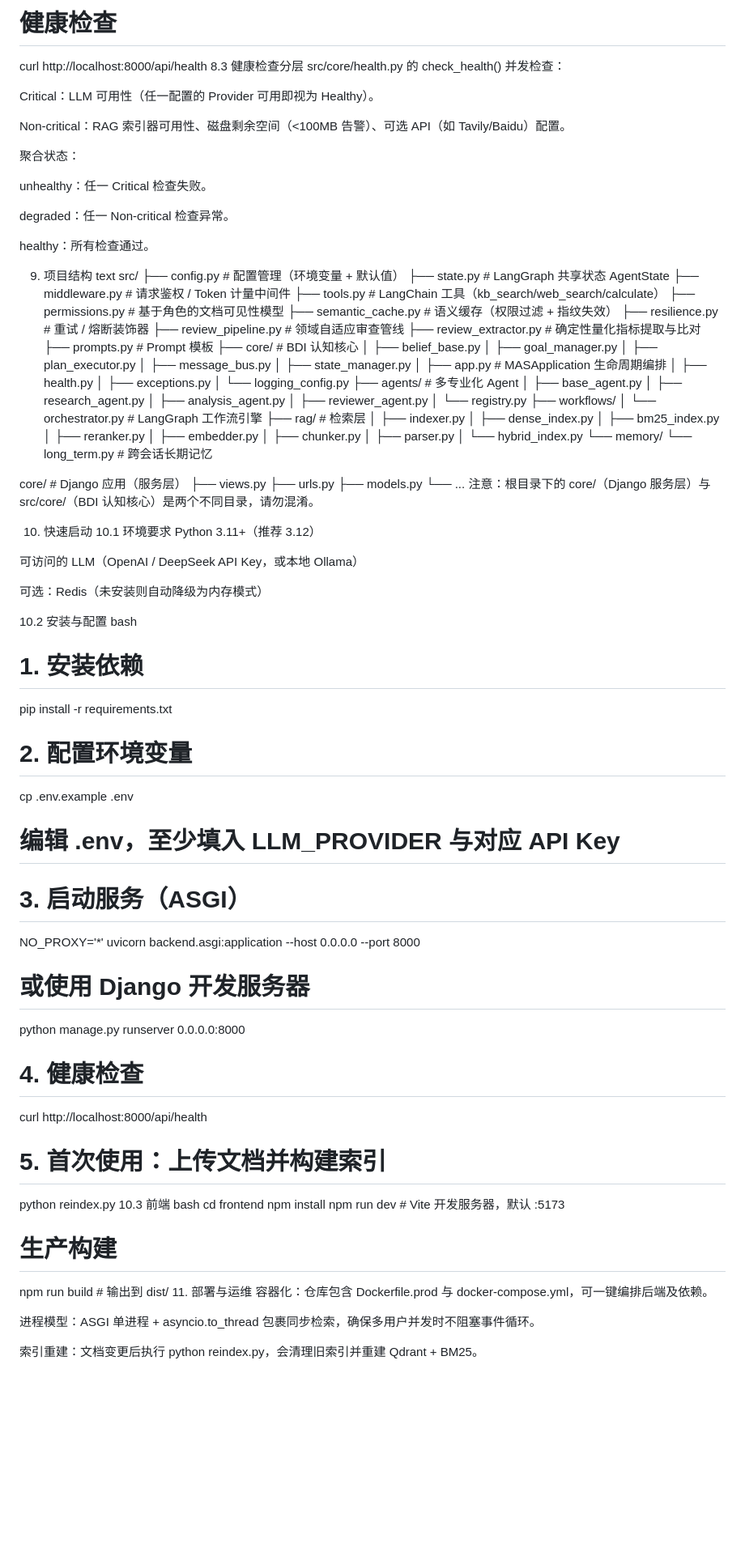
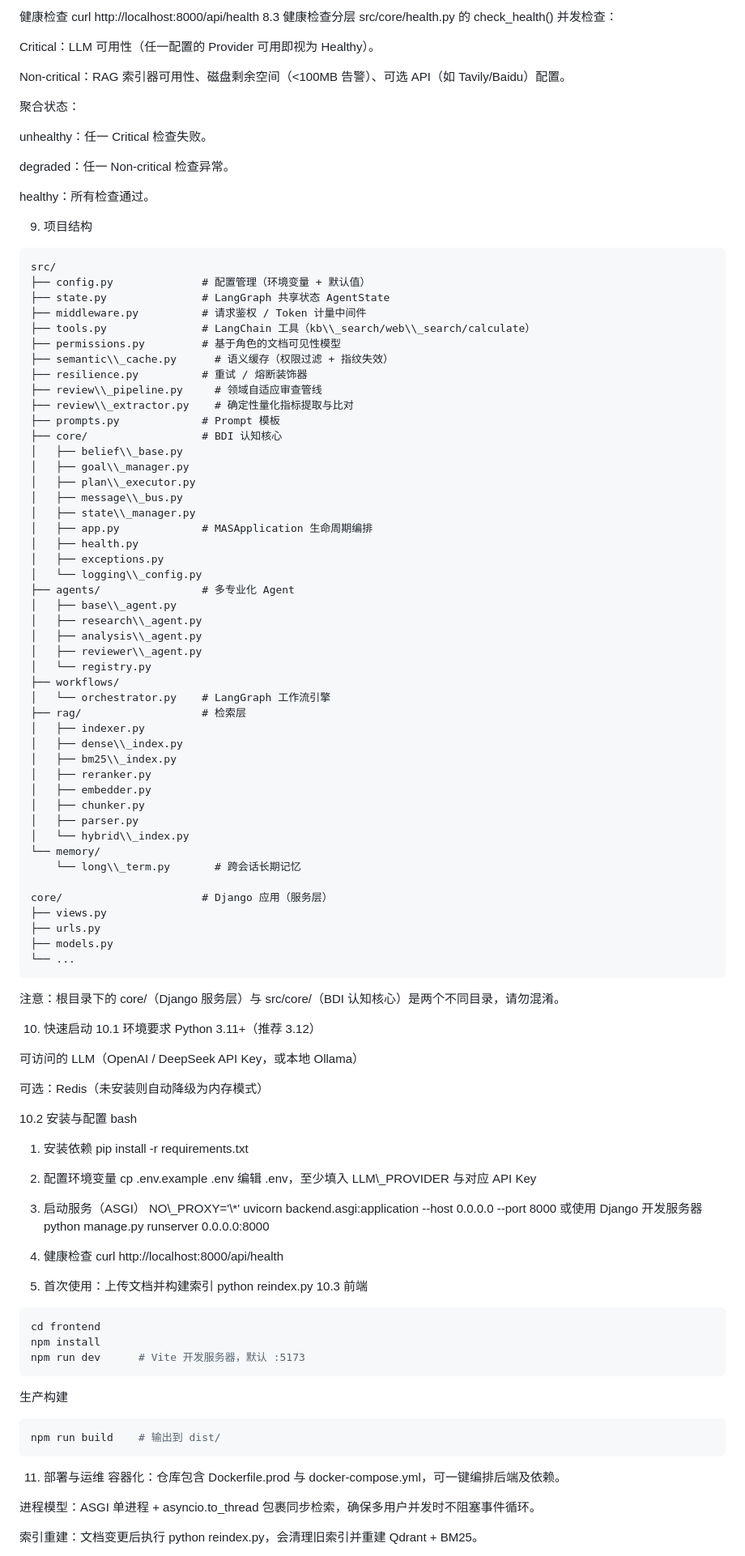
Before and after one commit to huang-yangyang/multi-agent-review-system, a Markdown page: README.md, the part around one of its changes. Shown at 81% size. Drawn GitHub-style; blank space fills up the shorter version.

Commit message:
fix: README 代码块格式修复

````diff
--- a/README.md
+++ b/README.md
@@ -222,8 +216,8 @@ curl -N -X POST http://localhost:8000/api/workflow \
 
-# 健康检查
+健康检查
 curl http://localhost:8000/api/health
 8.3 健康检查分层
-src/core/health.py 的 check_health() 并发检查：
+src/core/health.py 的 check\_health() 并发检查：
 
 Critical：LLM 可用性（任一配置的 Provider 可用即视为 Healthy）。
 
@@ -238,53 +232,54 @@ degraded：任一 Non-critical 检查异常。
 healthy：所有检查通过。
 
 9. 项目结构
-text
+```text
 src/
 ├── config.py              # 配置管理（环境变量 + 默认值）
 ├── state.py               # LangGraph 共享状态 AgentState
 ├── middleware.py          # 请求鉴权 / Token 计量中间件
-├── tools.py               # LangChain 工具（kb_search/web_search/calculate）
+├── tools.py               # LangChain 工具（kb\\_search/web\\_search/calculate）
 ├── permissions.py         # 基于角色的文档可见性模型
-├── semantic_cache.py      # 语义缓存（权限过滤 + 指纹失效）
+├── semantic\\_cache.py      # 语义缓存（权限过滤 + 指纹失效）
 ├── resilience.py          # 重试 / 熔断装饰器
-├── review_pipeline.py     # 领域自适应审查管线
-├── review_extractor.py    # 确定性量化指标提取与比对
+├── review\\_pipeline.py     # 领域自适应审查管线
+├── review\\_extractor.py    # 确定性量化指标提取与比对
 ├── prompts.py             # Prompt 模板
 ├── core/                  # BDI 认知核心
-│   ├── belief_base.py
-│   ├── goal_manager.py
-│   ├── plan_executor.py
-│   ├── message_bus.py
-│   ├── state_manager.py
+│   ├── belief\\_base.py
+│   ├── goal\\_manager.py
+│   ├── plan\\_executor.py
+│   ├── message\\_bus.py
+│   ├── state\\_manager.py
 │   ├── app.py             # MASApplication 生命周期编排
 │   ├── health.py
 │   ├── exceptions.py
-│   └── logging_config.py
+│   └── logging\\_config.py
 ├── agents/                # 多专业化 Agent
-│   ├── base_agent.py
-│   ├── research_agent.py
-│   ├── analysis_agent.py
-│   ├── reviewer_agent.py
+│   ├── base\\_agent.py
+│   ├── research\\_agent.py
+│   ├── analysis\\_agent.py
+│   ├── reviewer\\_agent.py
 │   └── registry.py
 ├── workflows/
 │   └── orchestrator.py    # LangGraph 工作流引擎
 ├── rag/                   # 检索层
 │   ├── indexer.py
-│   ├── dense_index.py
-│   ├── bm25_index.py
+│   ├── dense\\_index.py
+│   ├── bm25\\_index.py
 │   ├── reranker.py
 │   ├── embedder.py
 │   ├── chunker.py
 │   ├── parser.py
-│   └── hybrid_index.py
+│   └── hybrid\\_index.py
 └── memory/
-    └── long_term.py       # 跨会话长期记忆
+    └── long\\_term.py       # 跨会话长期记忆
 
 core/                      # Django 应用（服务层）
 ├── views.py
 ├── urls.py
 ├── models.py
 └── ...
+```
 注意：根目录下的 core/（Django 服务层）与 src/core/（BDI 认知核心）是两个不同目录，请勿混淆。
 
 10. 快速启动
@@ -297,34 +292,37 @@ Python 3.11+（推荐 3.12）
 
 10.2 安装与配置
 bash
-# 1. 安装依赖
+1. 安装依赖
 pip install -r requirements.txt
 
-# 2. 配置环境变量
+2. 配置环境变量
 cp .env.example .env
-# 编辑 .env，至少填入 LLM_PROVIDER 与对应 API Key
+编辑 .env，至少填入 LLM\\_PROVIDER 与对应 API Key
 
-# 3. 启动服务（ASGI）
-NO_PROXY='*' uvicorn backend.asgi:application --host 0.0.0.0 --port 8000
-# 或使用 Django 开发服务器
+3. 启动服务（ASGI）
+NO\\_PROXY='\\*' uvicorn backend.asgi:application --host 0.0.0.0 --port 8000
+或使用 Django 开发服务器
 python manage.py runserver 0.0.0.0:8000
 
-# 4. 健康检查
+4. 健康检查
 curl http://localhost:8000/api/health
 
-# 5. 首次使用：上传文档并构建索引
+5. 首次使用：上传文档并构建索引
 python reindex.py
 10.3 前端
-bash
+```bash
 cd frontend
 npm install
 npm run dev      # Vite 开发服务器，默认 :5173
-# 生产构建
+```
+生产构建
+```bash
 npm run build    # 输出到 dist/
+```
 11. 部署与运维
 容器化：仓库包含 Dockerfile.prod 与 docker-compose.yml，可一键编排后端及依赖。
 
-进程模型：ASGI 单进程 + asyncio.to_thread 包裹同步检索，确保多用户并发时不阻塞事件循环。
+进程模型：ASGI 单进程 + asyncio.to\_thread 包裹同步检索，确保多用户并发时不阻塞事件循环。
 
 索引重建：文档变更后执行 python reindex.py，会清理旧索引并重建 Qdrant + BM25。
 
````
Also changed, not shown: other parts of README.md (+62 -68 lines).
